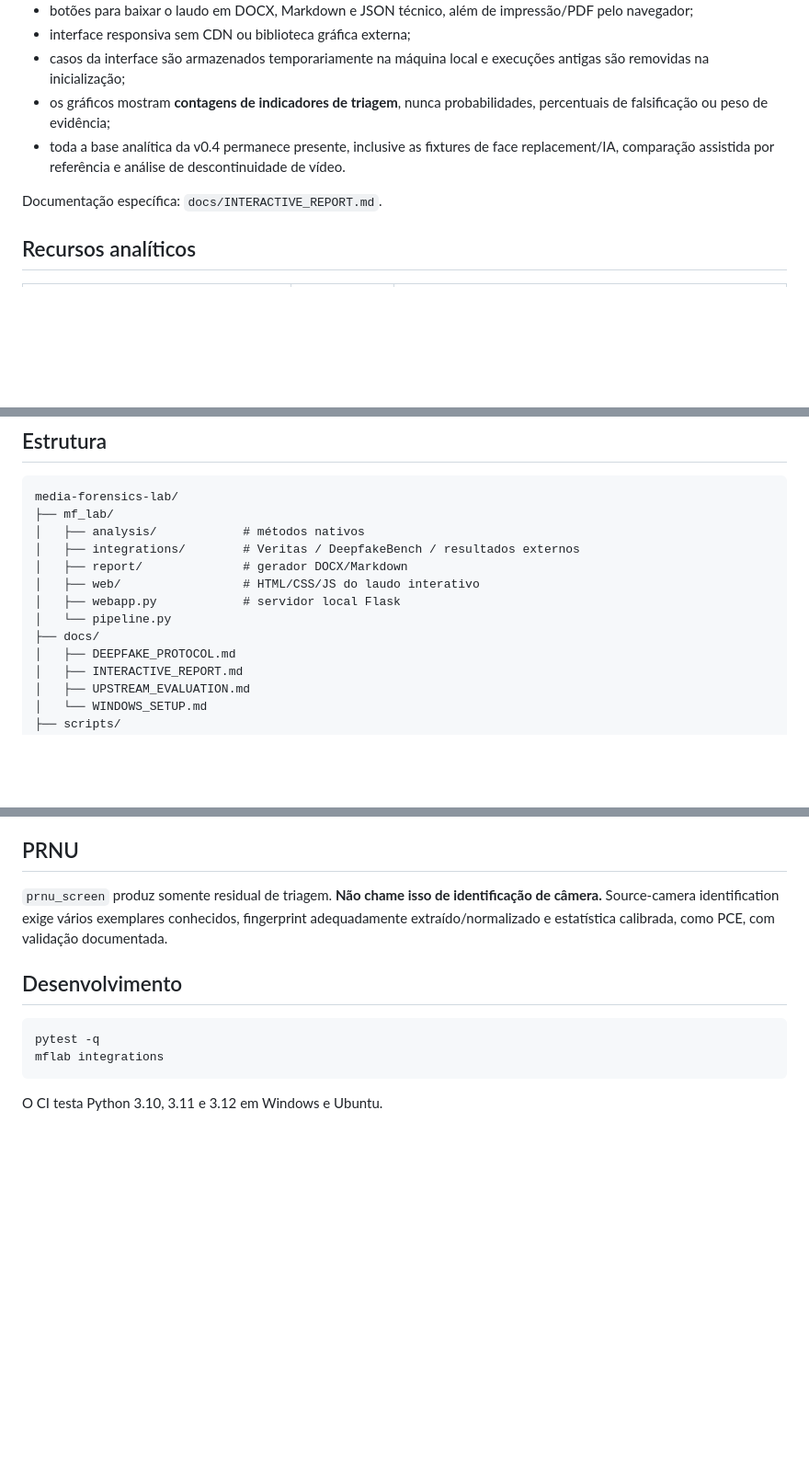
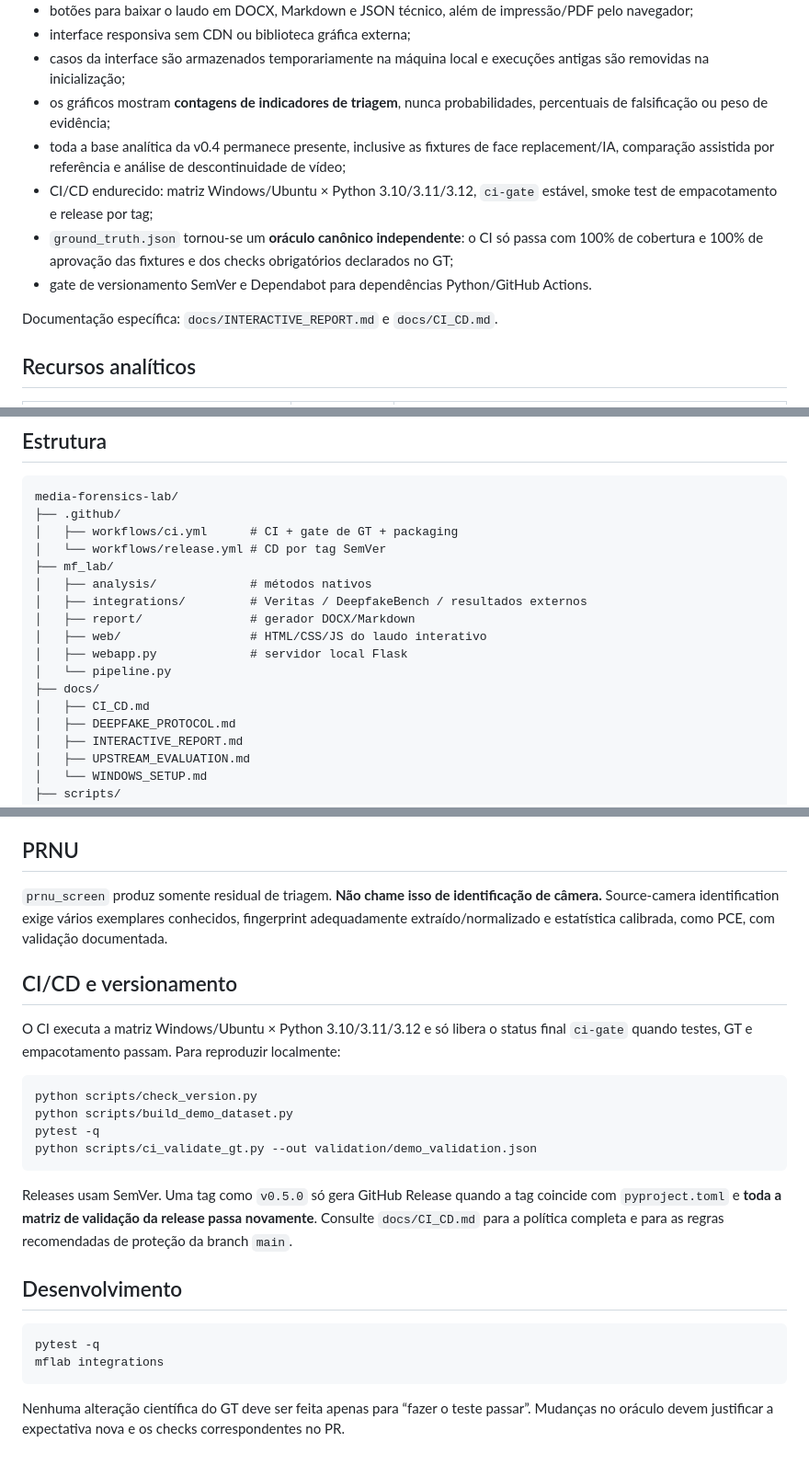
Before and after one commit to MicamAmorim/media-forensics-lab, a Markdown page: README.md, 3 parts joined by grey strips. Shown at 92% size. GitHub-like rendering; blank space fills up the shorter version.

Commit message:
docs: document strict GT gate and release pipeline

````diff
--- a/README.md
+++ b/README.md
@@ -14,9 +14,12 @@ Laboratório educacional/de pesquisa para **análise reproduzível de autenticid
 - interface responsiva sem CDN ou biblioteca gráfica externa;
 - casos da interface são armazenados temporariamente na máquina local e execuções antigas são removidas na inicialização;
 - os gráficos mostram **contagens de indicadores de triagem**, nunca probabilidades, percentuais de falsificação ou peso de evidência;
-- toda a base analítica da v0.4 permanece presente, inclusive as fixtures de face replacement/IA, comparação assistida por referência e análise de descontinuidade de vídeo.
+- toda a base analítica da v0.4 permanece presente, inclusive as fixtures de face replacement/IA, comparação assistida por referência e análise de descontinuidade de vídeo;
+- CI/CD endurecido: matriz Windows/Ubuntu × Python 3.10/3.11/3.12, `ci-gate` estável, smoke test de empacotamento e release por tag;
+- `ground_truth.json` tornou-se um **oráculo canônico independente**: o CI só passa com 100% de cobertura e 100% de aprovação das fixtures e dos checks obrigatórios declarados no GT;
+- gate de versionamento SemVer e Dependabot para dependências Python/GitHub Actions.
 
-Documentação específica: `docs/INTERACTIVE_REPORT.md`.
+Documentação específica: `docs/INTERACTIVE_REPORT.md` e `docs/CI_CD.md`.
 
 ## Recursos analíticos
 
@@ -47,14 +50,18 @@ Integrações opcionais com CodeRafay/Veritas e DeepfakeBench permanecem desacop
 
 ```text
 media-forensics-lab/
+├── .github/
+│   ├── workflows/ci.yml      # CI + gate de GT + packaging
+│   └── workflows/release.yml # CD por tag SemVer
 ├── mf_lab/
-│   ├── analysis/            # métodos nativos
-│   ├── integrations/        # Veritas / DeepfakeBench / resultados externos
-│   ├── report/              # gerador DOCX/Markdown
-│   ├── web/                 # HTML/CSS/JS do laudo interativo
-│   ├── webapp.py            # servidor local Flask
+│   ├── analysis/             # métodos nativos
+│   ├── integrations/         # Veritas / DeepfakeBench / resultados externos
+│   ├── report/               # gerador DOCX/Markdown
+│   ├── web/                  # HTML/CSS/JS do laudo interativo
+│   ├── webapp.py             # servidor local Flask
 │   └── pipeline.py
 ├── docs/
+│   ├── CI_CD.md
 │   ├── DEEPFAKE_PROTOCOL.md
 │   ├── INTERACTIVE_REPORT.md
 │   ├── UPSTREAM_EVALUATION.md
@@ -194,6 +203,19 @@ Resultados upstream permanecem separados e nunca são fundidos silenciosamente e
 
 `prnu_screen` produz somente residual de triagem. **Não chame isso de identificação de câmera.** Source-camera identification exige vários exemplares conhecidos, fingerprint adequadamente extraído/normalizado e estatística calibrada, como PCE, com validação documentada.
 
+## CI/CD e versionamento
+
+O CI executa a matriz Windows/Ubuntu × Python 3.10/3.11/3.12 e só libera o status final `ci-gate` quando testes, GT e empacotamento passam. Para reproduzir localmente:
+
+```bash
+python scripts/check_version.py
+python scripts/build_demo_dataset.py
+pytest -q
+python scripts/ci_validate_gt.py --out validation/demo_validation.json
+```
+
+Releases usam SemVer. Uma tag como `v0.5.0` só gera GitHub Release quando a tag coincide com `pyproject.toml` e **toda a matriz de validação da release passa novamente**. Consulte `docs/CI_CD.md` para a política completa e para as regras recomendadas de proteção da branch `main`.
+
 ## Desenvolvimento
 
 ```bash
@@ -201,4 +223,4 @@ pytest -q
 mflab integrations
 ```
 
-O CI testa Python 3.10, 3.11 e 3.12 em Windows e Ubuntu.
+Nenhuma alteração científica do GT deve ser feita apenas para “fazer o teste passar”. Mudanças no oráculo devem justificar a expectativa nova e os checks correspondentes no PR.
````
Also changed, not shown: other parts of README.md (+4 -2 lines).
